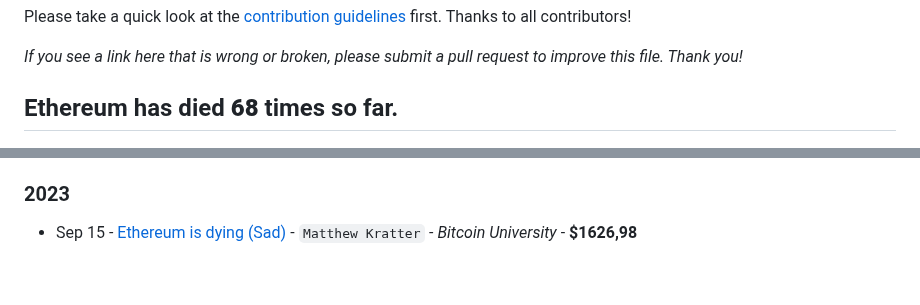
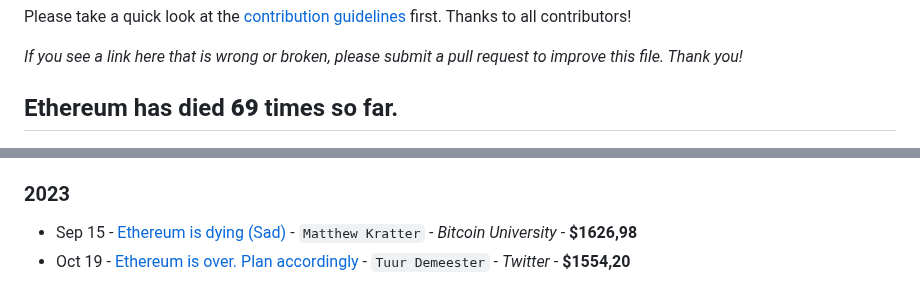
Before and after one commit to jragosa/EthereumObituaries, a Markdown page: README.md, 2 parts joined by grey strips. Drawn GitHub-style.

Commit message:
Add entry

```diff
--- a/README.md
+++ b/README.md
@@ -6,7 +6,7 @@ Please take a quick look at the [contribution guidelines](https://github.com/jra
 
 *If you see a link here that is wrong or broken, please submit a pull request to improve this file. Thank you!*
 
-## Ethereum has died **68** times so far.
+## Ethereum has died **69** times so far.
 
 ![The Many Deaths Of Ethereum](TheManyDeathsOfEthereum20230919.png)
 
@@ -110,3 +110,4 @@ Please take a quick look at the [contribution guidelines](https://github.com/jra
 
 ### 2023
 - Sep 15 - [Ethereum is dying (Sad)](https://www.youtube.com/watch?v=AulxzTP0FV0) - `Matthew Kratter` - *Bitcoin University* - **$1626,98**
+- Oct 19 - [Ethereum is over. Plan accordingly](https://twitter.com/TuurDemeester/status/1715103756017131656?t=yOFmL3RdWqHbEYaHzwsASQ&s=19) - `Tuur Demeester` - *Twitter* - **$1554,20**
```
